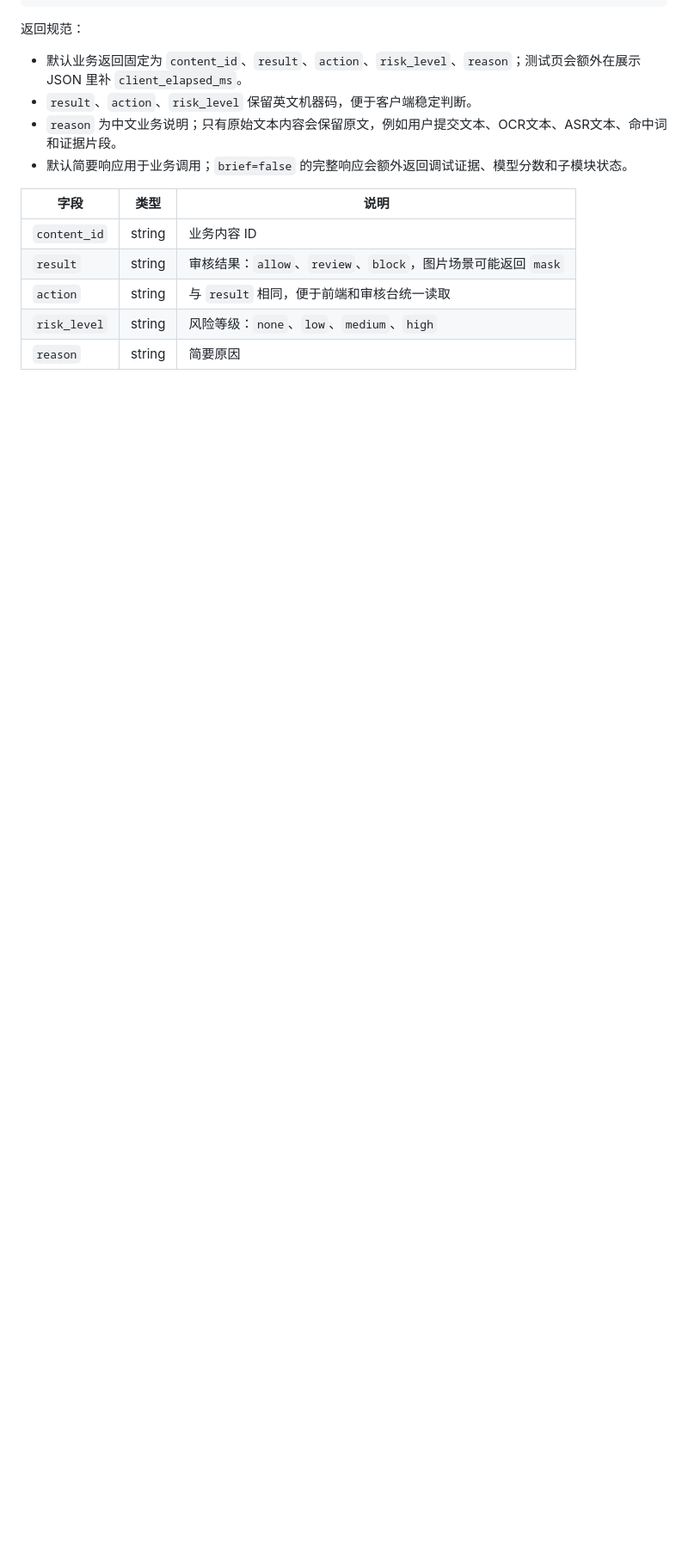
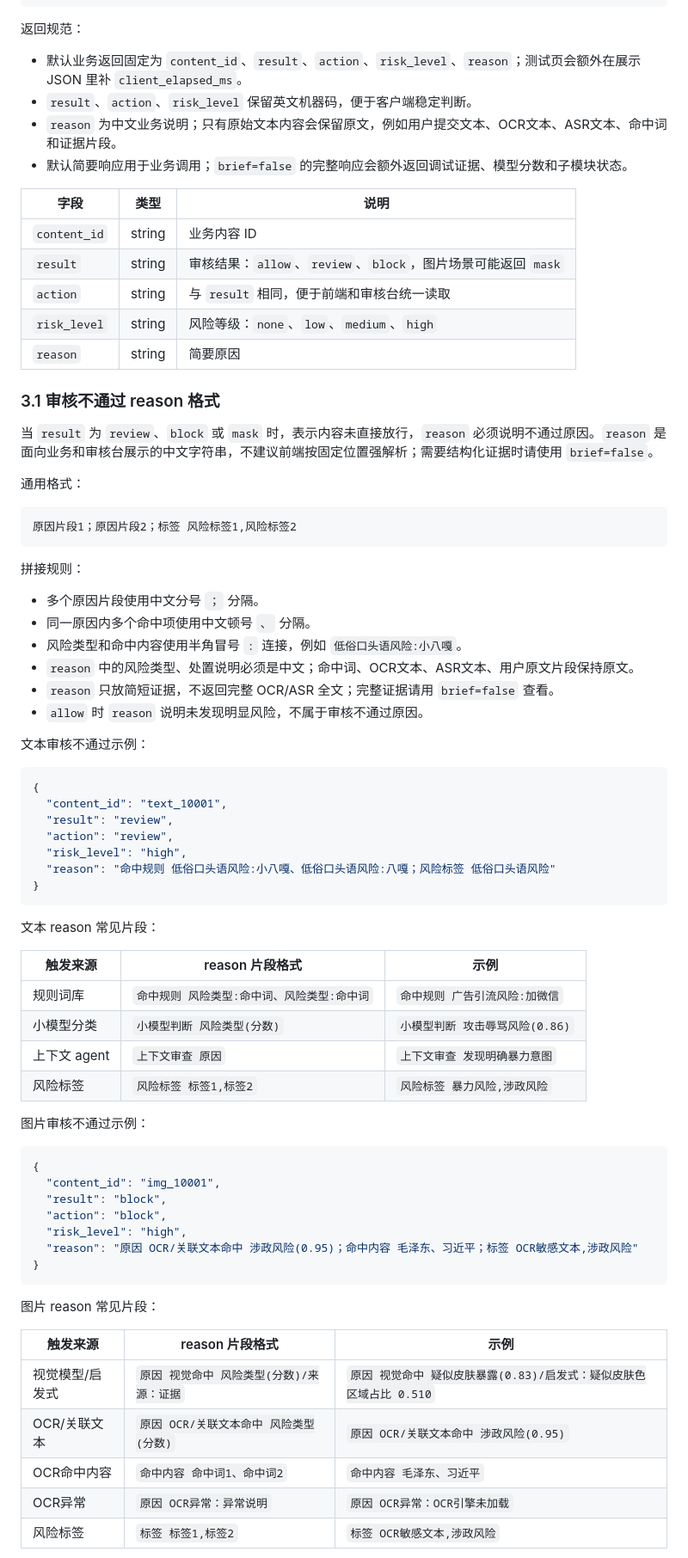
Before and after one commit to lrs-wq/Content-Review, a Markdown page: API_8040.md, the part around one of its changes. Shown at 86% size. Rendered like a GitHub page; blank space fills up the shorter version.

Commit message:
Document moderation reason format

````diff
--- a/API_8040.md
+++ b/API_8040.md
@@ -75,3 +75,66 @@ curl http://127.0.0.1:8040/health
 | `action` | string | 与 `result` 相同，便于前端和审核台统一读取 |
 | `risk_level` | string | 风险等级：`none`、`low`、`medium`、`high` |
 | `reason` | string | 简要原因 |
+
+### 3.1 审核不通过 reason 格式
+
+当 `result` 为 `review`、`block` 或 `mask` 时，表示内容未直接放行，`reason` 必须说明不通过原因。`reason` 是面向业务和审核台展示的中文字符串，不建议前端按固定位置强解析；需要结构化证据时请使用 `brief=false`。
+
+通用格式：
+
+```text
+原因片段1；原因片段2；标签 风险标签1,风险标签2
+```
+
+拼接规则：
+
+- 多个原因片段使用中文分号 `；` 分隔。
+- 同一原因内多个命中项使用中文顿号 `、` 分隔。
+- 风险类型和命中内容使用半角冒号 `:` 连接，例如 `低俗口头语风险:小八嘎`。
+- `reason` 中的风险类型、处置说明必须是中文；命中词、OCR文本、ASR文本、用户原文片段保持原文。
+- `reason` 只放简短证据，不返回完整 OCR/ASR 全文；完整证据请用 `brief=false` 查看。
+- `allow` 时 `reason` 说明未发现明显风险，不属于审核不通过原因。
+
+文本审核不通过示例：
+
+```json
+{
+  "content_id": "text_10001",
+  "result": "review",
+  "action": "review",
+  "risk_level": "high",
+  "reason": "命中规则 低俗口头语风险:小八嘎、低俗口头语风险:八嘎；风险标签 低俗口头语风险"
+}
+```
+
+文本 reason 常见片段：
+
+| 触发来源 | reason 片段格式 | 示例 |
+|---|---|---|
+| 规则词库 | `命中规则 风险类型:命中词、风险类型:命中词` | `命中规则 广告引流风险:加微信` |
+| 小模型分类 | `小模型判断 风险类型(分数)` | `小模型判断 攻击辱骂风险(0.86)` |
+| 上下文 agent | `上下文审查 原因` | `上下文审查 发现明确暴力意图` |
+| 风险标签 | `风险标签 标签1,标签2` | `风险标签 暴力风险,涉政风险` |
+
+图片审核不通过示例：
+
+```json
+{
+  "content_id": "img_10001",
+  "result": "block",
+  "action": "block",
+  "risk_level": "high",
+  "reason": "原因 OCR/关联文本命中 涉政风险(0.95)；命中内容 毛泽东、习近平；标签 OCR敏感文本,涉政风险"
+}
+```
+
+图片 reason 常见片段：
+
+| 触发来源 | reason 片段格式 | 示例 |
+|---|---|---|
+| 视觉模型/启发式 | `原因 视觉命中 风险类型(分数)/来源：证据` | `原因 视觉命中 疑似皮肤暴露(0.83)/启发式：疑似皮肤色区域占比 0.510` |
+| OCR/关联文本 | `原因 OCR/关联文本命中 风险类型(分数)` | `原因 OCR/关联文本命中 涉政风险(0.95)` |
+| OCR命中内容 | `命中内容 命中词1、命中词2` | `命中内容 毛泽东、习近平` |
+| OCR异常 | `原因 OCR异常：异常说明` | `原因 OCR异常：OCR引擎未加载` |
+| 风险标签 | `标签 标签1,标签2` | `标签 OCR敏感文本,涉政风险` |
+
````
Also changed, not shown: other parts of API_8040.md (+24 -2 lines).
